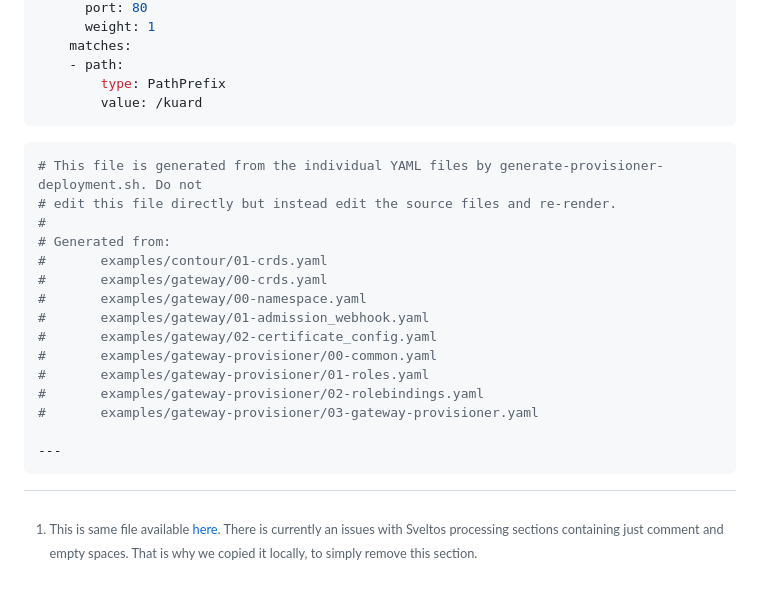
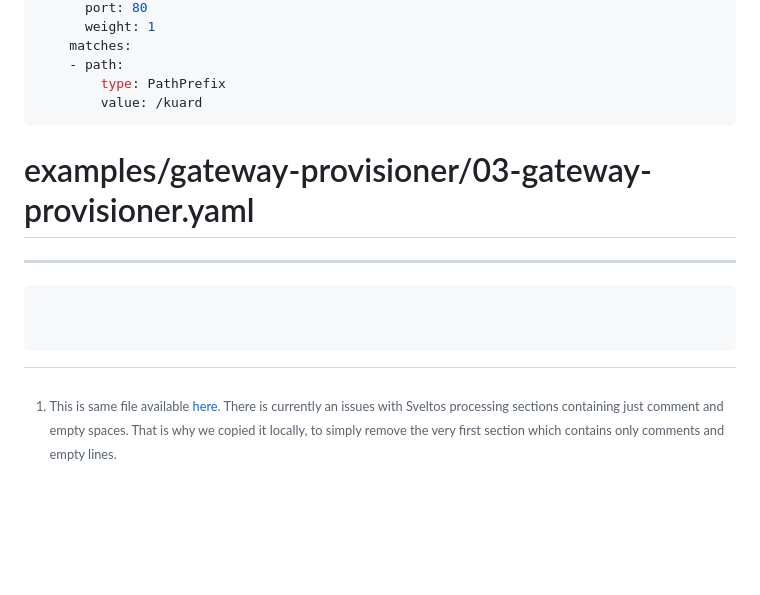
Before and after one commit to projectsveltos/demos, a Markdown page: httproute/README.md, the part around the change. Drawn GitHub-style; blank space fills up the shorter version.

````diff
--- a/httproute/README.md
+++ b/httproute/README.md
@@ -234,21 +234,7 @@ spec:
 ```
 
 
-[^1]: This is same file available [here](https://projectcontour.io/quickstart/contour-gateway-provisioner.yaml).  There is currently an issues with Sveltos processing sections containing just comment and empty spaces. That is why we copied it locally, to simply remove this section.
-
-```yaml
-# This file is generated from the individual YAML files by generate-provisioner-deployment.sh. Do not
-# edit this file directly but instead edit the source files and re-render.
-#
-# Generated from:
-#       examples/contour/01-crds.yaml
-#       examples/gateway/00-crds.yaml
-#       examples/gateway/00-namespace.yaml
-#       examples/gateway/01-admission_webhook.yaml
-#       examples/gateway/02-certificate_config.yaml
-#       examples/gateway-provisioner/00-common.yaml
-#       examples/gateway-provisioner/01-roles.yaml
-#       examples/gateway-provisioner/02-rolebindings.yaml
+[^1]: This is same file available [here](https://projectcontour.io/quickstart/contour-gateway-provisioner.yaml).  There is currently an issues with Sveltos processing sections containing just comment and empty spaces. That is why we copied it locally, to simply remove the very first section which contains only comments and empty lines.
 #       examples/gateway-provisioner/03-gateway-provisioner.yaml
 
 ---
````
